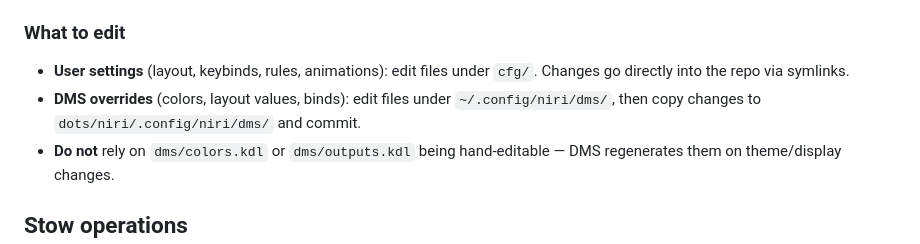
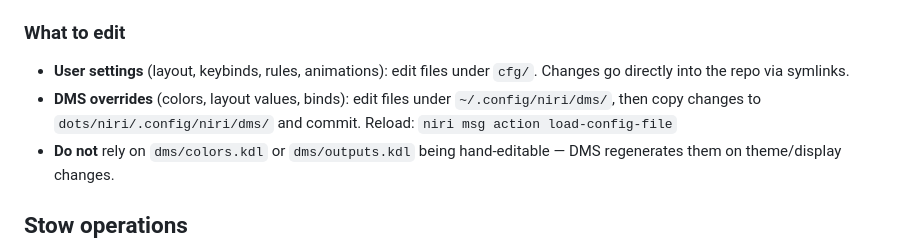
Before and after one commit to Viridjan/dots, a Markdown page: CLAUDE.md, the part around the change. Drawn GitHub-style.

Commit message:
docs(CLAUDE.md): fix niri config reload command
Co-Authored-By: Claude Sonnet 4.6 <noreply@anthropic.com>

```diff
--- a/CLAUDE.md
+++ b/CLAUDE.md
@@ -86,7 +86,7 @@ Later includes override earlier ones for the same property. `dms/binds.kdl` is l
 ### What to edit
 
 - **User settings** (layout, keybinds, rules, animations): edit files under `cfg/`. Changes go directly into the repo via symlinks.
-- **DMS overrides** (colors, layout values, binds): edit files under `~/.config/niri/dms/`, then copy changes to `dots/niri/.config/niri/dms/` and commit.
+- **DMS overrides** (colors, layout values, binds): edit files under `~/.config/niri/dms/`, then copy changes to `dots/niri/.config/niri/dms/` and commit. Reload: `niri msg action load-config-file`
 - **Do not** rely on `dms/colors.kdl` or `dms/outputs.kdl` being hand-editable — DMS regenerates them on theme/display changes.
 
 ## Stow operations
```
